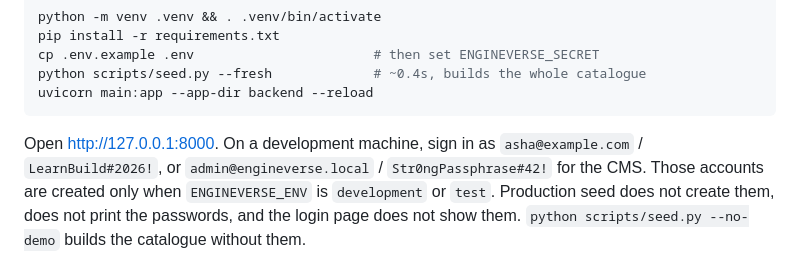
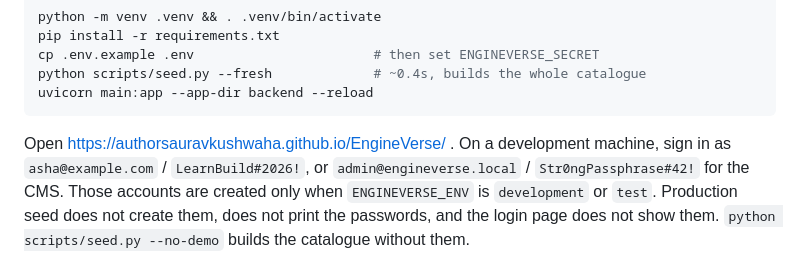
Before and after one commit to authorsauravkushwaha/EngineVerse, a Markdown page: README.md, the part around the change. GitHub-like rendering.

````diff
--- a/README.md
+++ b/README.md
@@ -15,7 +15,7 @@ python scripts/seed.py --fresh             # ~0.4s, builds the whole catalogue
 uvicorn main:app --app-dir backend --reload
 ```
 
-Open <http://127.0.0.1:8000>. On a development machine, sign in as
+Open https://authorsauravkushwaha.github.io/EngineVerse/ . On a development machine, sign in as
 `asha@example.com` / `LearnBuild#2026!`, or `admin@engineverse.local` /
 `Str0ngPassphrase#42!` for the CMS. Those accounts are created only when
 `ENGINEVERSE_ENV` is `development` or `test`. Production seed does not create
````
